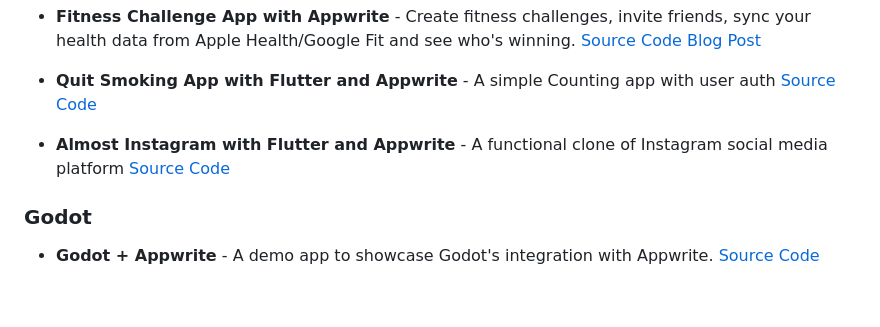
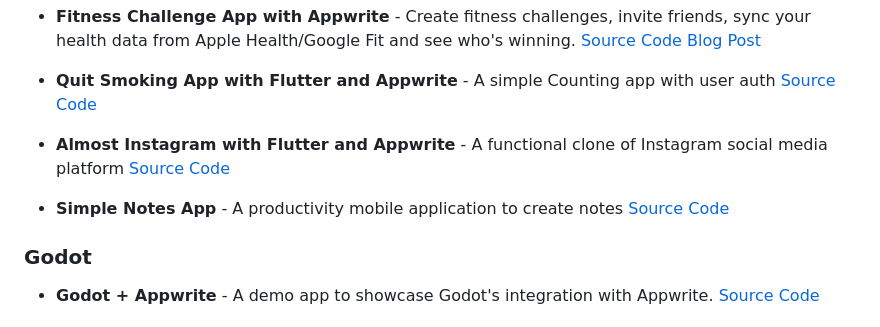
Before and after one commit to appwrite/awesome-appwrite, a Markdown page: README.md, the part around the change. Drawn GitHub-style; blank space fills up the shorter version.

Commit message:
add new flutter source code - `simple-notes-app`

```diff
--- a/README.md
+++ b/README.md
@@ -267,6 +267,8 @@ Share your apps here! Submit a pull request!
 
 * **Almost Instagram with Flutter and Appwrite** - A functional clone of Instagram social media platform  [Source Code](https://github.com/letsintegreat/Almost-Instagram)
 
+* **Simple Notes App** - A productivity mobile application to create notes [Source Code](https://github.com/davidnwaneri/simple_notes_app)
+
 ### Godot
 * **Godot + Appwrite** - A demo app to showcase Godot's integration with Appwrite. [Source Code](https://github.com/lohanidamodar/godot-appwrite)
 
```
